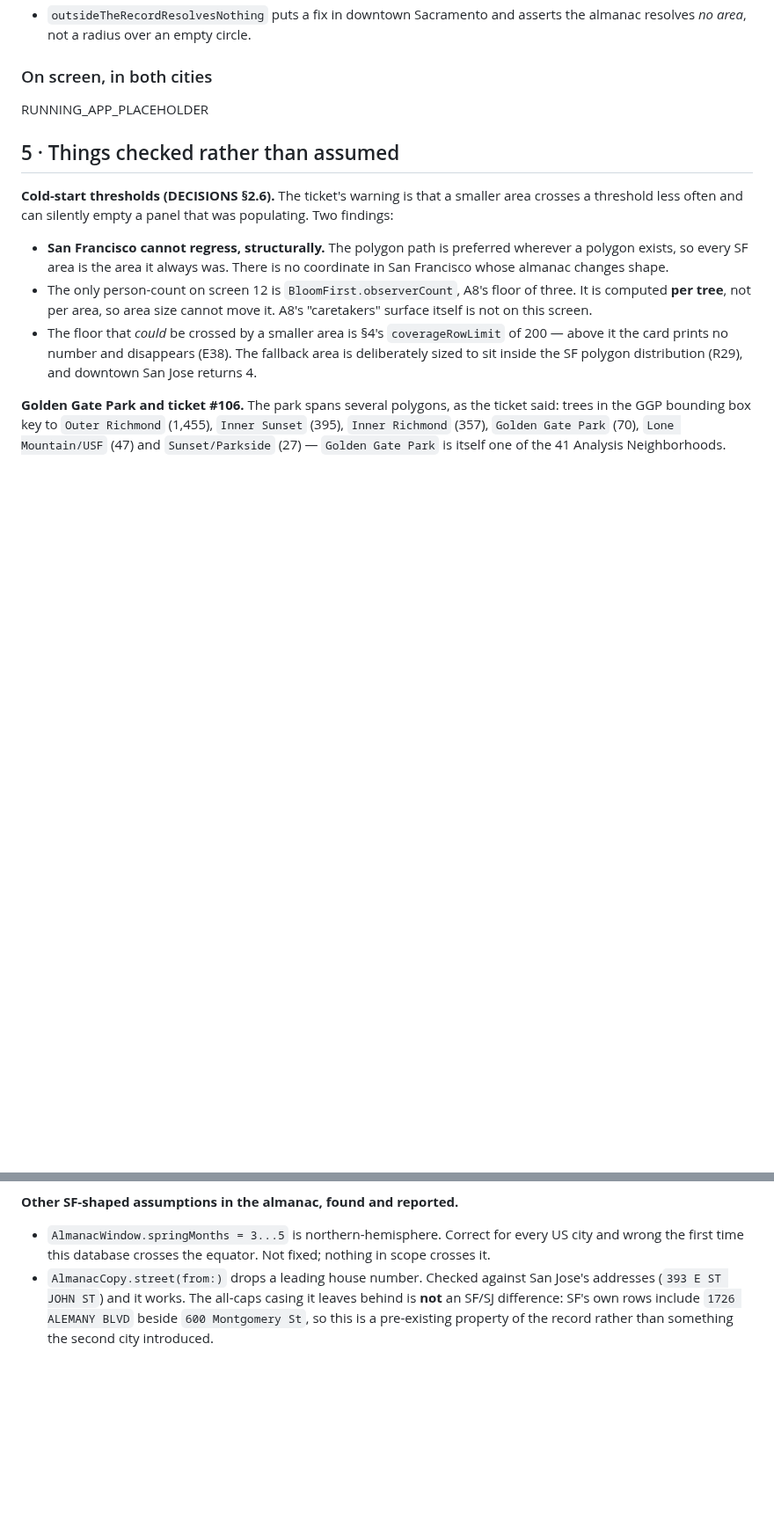
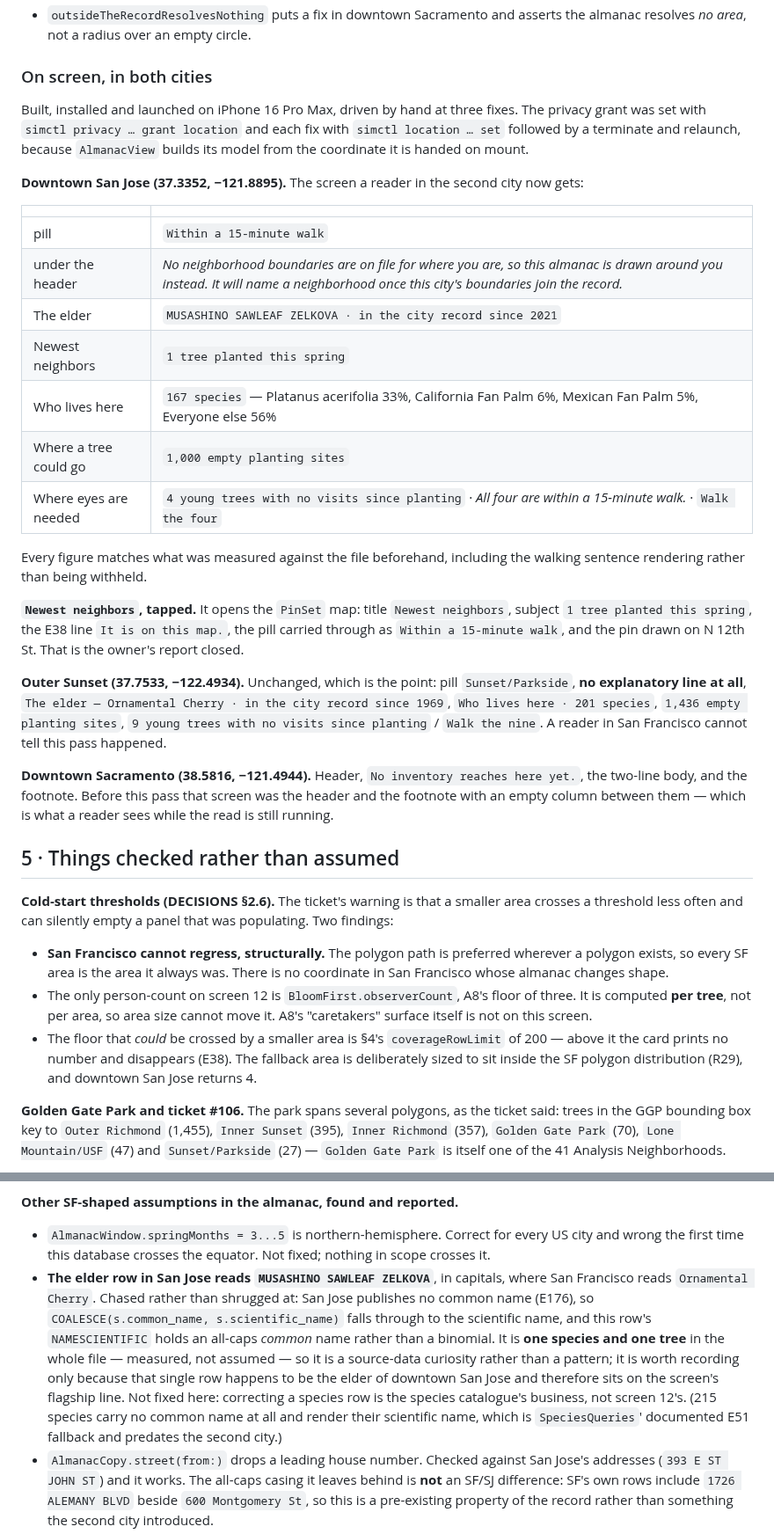
Before and after one commit to PlatosTwin/cypress, a Markdown page: docs/errata-pending/almanac-geography.md, 2 parts joined by grey strips. Shown at 88% size. GitHub-like rendering; blank space fills up the shorter version.

Commit message:
R29 and E182 written up
docs/rulings-pending/almanac-geography.md and
docs/errata-pending/almanac-geography.md. Includes the mutation output,
the three fixes driven on the simulator, and the SF-shaped assumptions
found but not fixed.

Co-Authored-By: Claude Opus 5 <noreply@anthropic.com>

```diff
--- a/docs/errata-pending/almanac-geography.md
+++ b/docs/errata-pending/almanac-geography.md
@@ -134,7 +138,38 @@ MUTATION_OUTPUT_PLACEHOLDER
 
 ### On screen, in both cities
 
-RUNNING_APP_PLACEHOLDER
+Built, installed and launched on iPhone 16 Pro Max, driven by hand at three fixes. The privacy
+grant was set with `simctl privacy … grant location` and each fix with `simctl location … set`
+followed by a terminate and relaunch, because `AlmanacView` builds its model from the coordinate it
+is handed on mount.
+
+**Downtown San Jose (37.3352, −121.8895).** The screen a reader in the second city now gets:
+
+| | |
+|---|---|
+| pill | `Within a 15-minute walk` |
+| under the header | *No neighborhood boundaries are on file for where you are, so this almanac is drawn around you instead. It will name a neighborhood once this city's boundaries join the record.* |
+| The elder | `MUSASHINO SAWLEAF ZELKOVA · in the city record since 2021` |
+| Newest neighbors | `1 tree planted this spring` |
+| Who lives here | `167 species` — Platanus acerifolia 33%, California Fan Palm 6%, Mexican Fan Palm 5%, Everyone else 56% |
+| Where a tree could go | `1,000 empty planting sites` |
+| Where eyes are needed | `4 young trees with no visits since planting` · *All four are within a 15-minute walk.* · `Walk the four` |
+
+Every figure matches what was measured against the file beforehand, including the walking sentence
+rendering rather than being withheld.
+
+**`Newest neighbors`, tapped.** It opens the `PinSet` map: title `Newest neighbors`, subject
+`1 tree planted this spring`, the E38 line `It is on this map.`, the pill carried through as
+`Within a 15-minute walk`, and the pin drawn on N 12th St. That is the owner's report closed.
+
+**Outer Sunset (37.7533, −122.4934).** Unchanged, which is the point: pill `Sunset/Parkside`, **no
+explanatory line at all**, `The elder — Ornamental Cherry · in the city record since 1969`,
+`Who lives here · 201 species`, `1,436 empty planting sites`, `9 young trees with no visits since
+planting` / `Walk the nine`. A reader in San Francisco cannot tell this pass happened.
+
+**Downtown Sacramento (38.5816, −121.4944).** Header, `No inventory reaches here yet.`, the two-line
+body, and the footnote. Before this pass that screen was the header and the footnote with an empty
+column between them — which is what a reader sees while the read is still running.
 
 ## 5 · Things checked rather than assumed
 
@@ -167,6 +202,16 @@ to say — the elder of Golden Gate Park is the elder of whichever sixth of it y
 
 - `AlmanacWindow.springMonths = 3...5` is northern-hemisphere. Correct for every US city and wrong
   the first time this database crosses the equator. Not fixed; nothing in scope crosses it.
+- **The elder row in San Jose reads `MUSASHINO SAWLEAF ZELKOVA`**, in capitals, where San Francisco
+  reads `Ornamental Cherry`. Chased rather than shrugged at: San Jose publishes no common name
+  (E176), so `COALESCE(s.common_name, s.scientific_name)` falls through to the scientific name, and
+  this row's `NAMESCIENTIFIC` holds an all-caps *common* name rather than a binomial. It is **one
+  species and one tree** in the whole file — measured, not assumed — so it is a source-data curiosity
+  rather than a pattern; it is worth recording only because that single row happens to be the elder
+  of downtown San Jose and therefore sits on the screen's flagship line. Not fixed here: correcting a
+  species row is the species catalogue's business, not screen 12's. (215 species carry no common name
+  at all and render their scientific name, which is `SpeciesQueries`' documented E51 fallback and
+  predates the second city.)
 - `AlmanacCopy.street(from:)` drops a leading house number. Checked against San Jose's addresses
   (`393 E ST JOHN ST`) and it works. The all-caps casing it leaves behind is **not** an SF/SJ
   difference: SF's own rows include `1726 ALEMANY BLVD` beside `600 Montgomery St`, so this is a
```
Also changed, not shown: other parts of docs/errata-pending/almanac-geography.md (+5 -1 lines).
